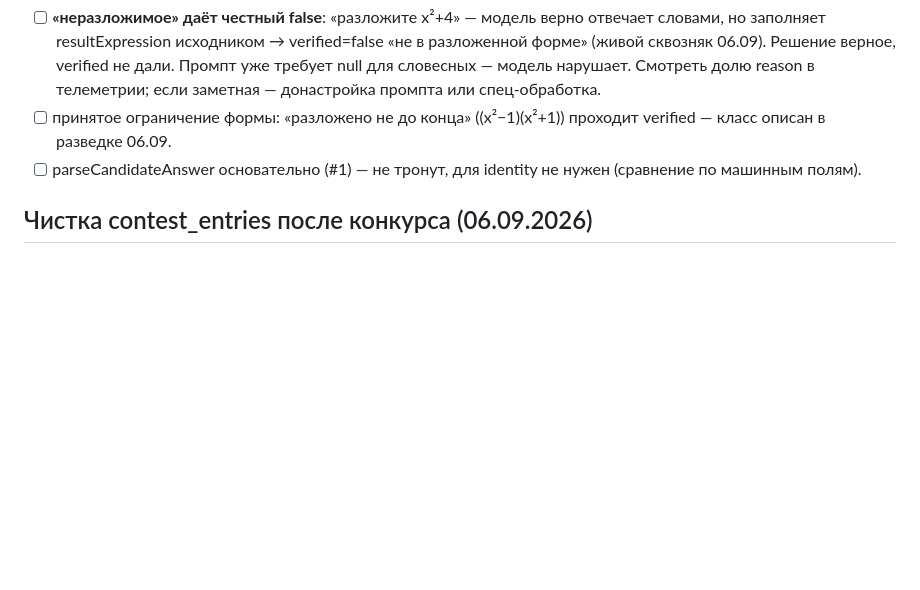
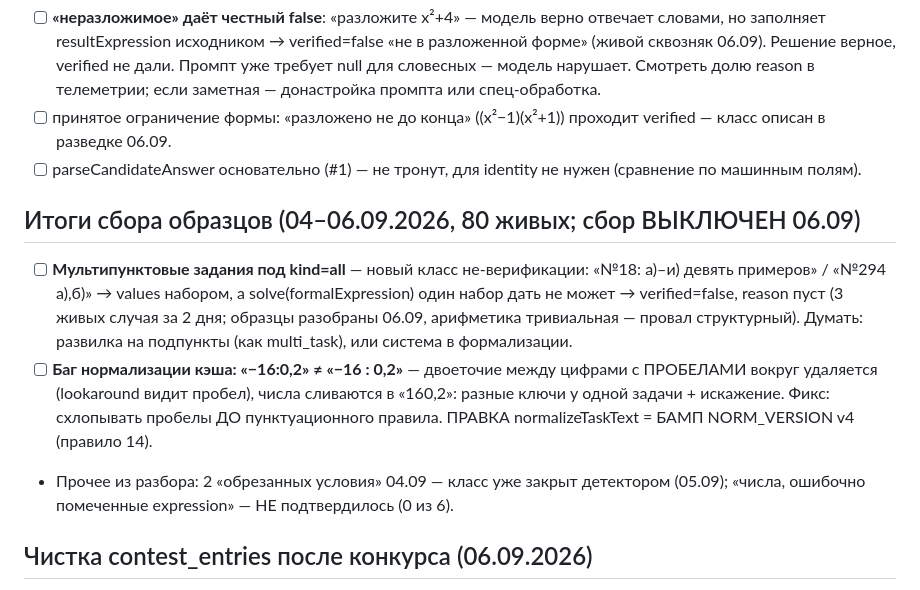
Before and after one commit to ilya00794-coder/gdz-max-app, a Markdown page: docs/backlog.md, the part around the change. Drawn GitHub-style; blank space fills up the shorter version.

Commit message:
бэклог: итоги сбора образцов — мультипункт-класс, баг нормализации (v4), сбор выключен
Co-Authored-By: Claude Fable 5 <noreply@anthropic.com>
Claude-Session: https://claude.ai/code/session_01Y4Yzijtf1uf2AveHum3V56

```diff
--- a/docs/backlog.md
+++ b/docs/backlog.md
@@ -597,6 +597,22 @@ DELETE FROM solutions_cache WHERE verification_method='sympy-identity'.
 - [ ] parseCandidateAnswer основательно (#1) — не тронут, для identity
       не нужен (сравнение по машинным полям).
 
+## Итоги сбора образцов (04–06.09.2026, 80 живых; сбор ВЫКЛЮЧЕН 06.09)
+- [ ] **Мультипунктовые задания под kind=all** — новый класс не-верификации:
+      «№18: а)–и) девять примеров» / «№294 а),б)» → values набором, а
+      solve(formalExpression) один набор дать не может → verified=false,
+      reason пуст (3 живых случая за 2 дня; образцы разобраны 06.09,
+      арифметика тривиальная — провал структурный). Думать: развилка
+      на подпункты (как multi_task), или система в формализации.
+- [ ] **Баг нормализации кэша: «−16:0,2» ≠ «−16 : 0,2»** — двоеточие между
+      цифрами с ПРОБЕЛАМИ вокруг удаляется (lookaround видит пробел),
+      числа сливаются в «160,2»: разные ключи у одной задачи + искажение.
+      Фикс: схлопывать пробелы ДО пунктуационного правила. ПРАВКА
+      normalizeTaskText = БАМП NORM_VERSION v4 (правило 14).
+- Прочее из разбора: 2 «обрезанных условия» 04.09 — класс уже закрыт
+  детектором (05.09); «числа, ошибочно помеченные expression» — НЕ
+  подтвердилось (0 из 6).
+
 ## Чистка contest_entries после конкурса (06.09.2026)
 - [ ] **После 10.10 (объявление победителя) — очистить contest_entries**
       по образцу GC образцов: там открытые user_id, ссылки и contact детей,
```
